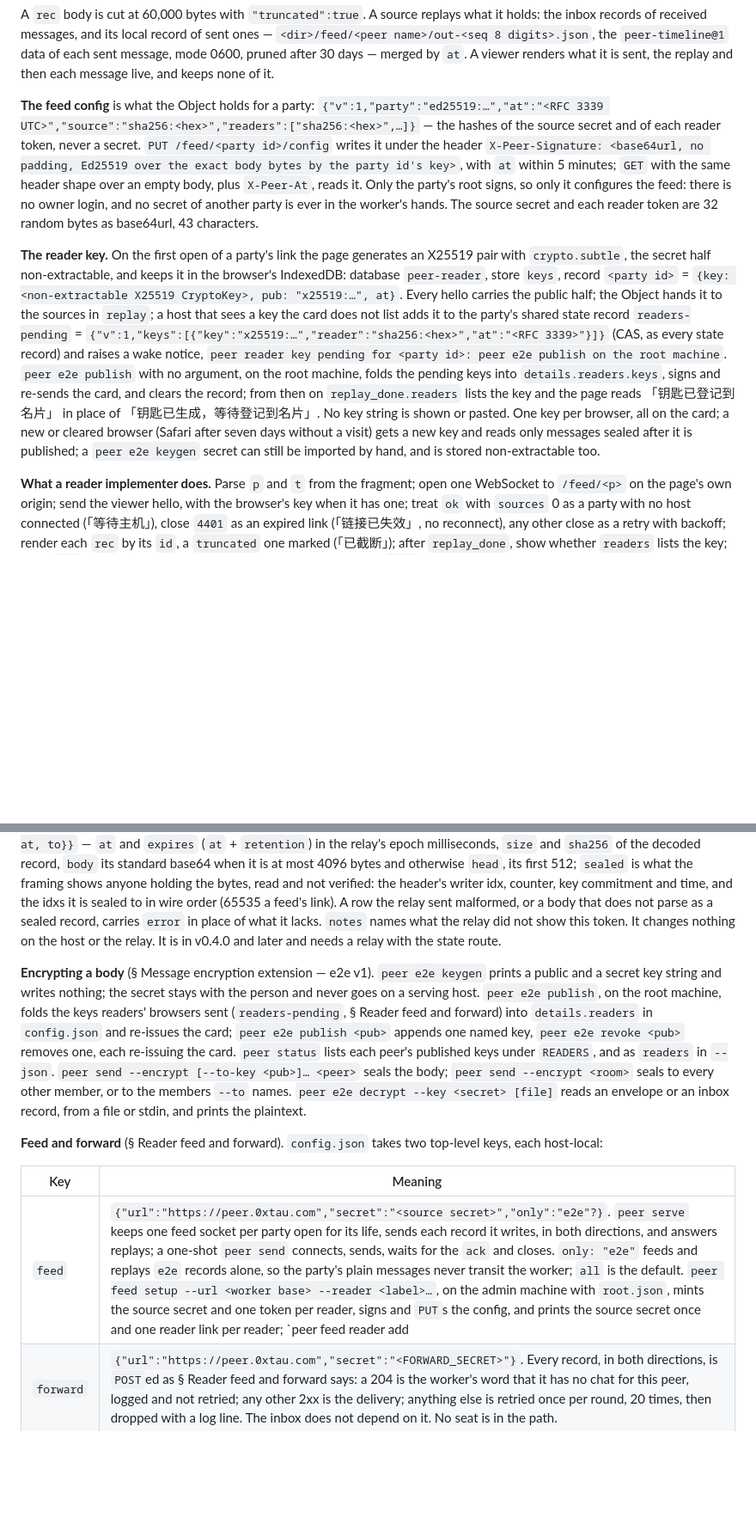
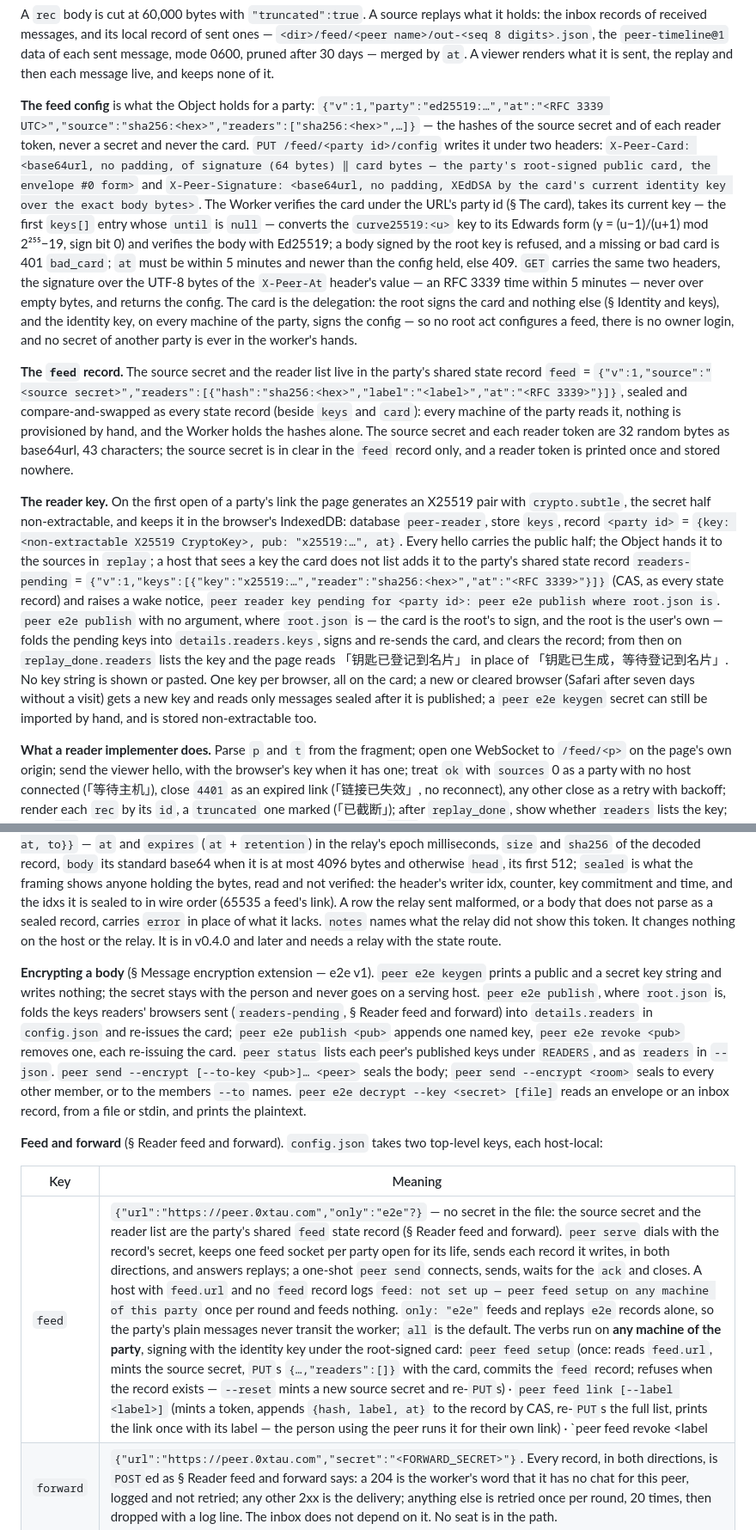
Before and after one commit to caoer/peer, a Markdown page: docs/protocol.md, 2 parts joined by grey strips. Shown at 86% size. Rendered like a GitHub page; blank space fills up the shorter version.

Commit message:
docs/protocol: the card is the delegation for the feed config (decision 33)
Reader feed and forward: the config PUT carries two headers, X-Peer-Card
(the party's root-signed public card) and X-Peer-Signature (XEdDSA by the
card's current identity key over the body); the Worker verifies the card
under the party id, converts the curve25519 key to its Edwards form and
verifies with Ed25519; a root-signed body is refused, a bad card is 401
bad_card, a config not newer than the one held is 409; GET signs the UTF-8
bytes of X-Peer-At, never empty bytes. The source secret and the reader
list live in the shared feed state record; a reader token is printed once
and stored nowhere. The reader link is https://<feed.url>/#p=…&t=…, printed
by peer feed link to the person using the peer on any machine of their
party; no managing party exists, and any reader program may be written
against the section. peer e2e publish runs where root.json is.

The CLI: feed setup|link|revoke|show on any machine of the party; the feed
config key holds url and only, no secret; the not-set-up log line. The
state-record list names the feed record and the pending reader keys.

```diff
--- a/docs/protocol.md
+++ b/docs/protocol.md
@@ -470,9 +470,11 @@ A party's messages can reach a person with no agent in the path: a **reader page
 
 A `rec` body is cut at 60,000 bytes with `"truncated":true`. A source replays what it holds: the inbox records of received messages, and its local record of sent ones — `<dir>/feed/<peer name>/out-<seq 8 digits>.json`, the `peer-timeline@1` data of each sent message, mode 0600, pruned after 30 days — merged by `at`. A viewer renders what it is sent, the replay and then each message live, and keeps none of it.
 
-**The feed config** is what the Object holds for a party: `{"v":1,"party":"ed25519:…","at":"<RFC 3339 UTC>","source":"sha256:<hex>","readers":["sha256:<hex>",…]}` — the hashes of the source secret and of each reader token, never a secret. `PUT /feed/<party id>/config` writes it under the header `X-Peer-Signature: <base64url, no padding, Ed25519 over the exact body bytes by the party id's key>`, with `at` within 5 minutes; `GET` with the same header shape over an empty body, plus `X-Peer-At`, reads it. Only the party's root signs, so only it configures the feed: there is no owner login, and no secret of another party is ever in the worker's hands. The source secret and each reader token are 32 random bytes as base64url, 43 characters.
+**The feed config** is what the Object holds for a party: `{"v":1,"party":"ed25519:…","at":"<RFC 3339 UTC>","source":"sha256:<hex>","readers":["sha256:<hex>",…]}` — the hashes of the source secret and of each reader token, never a secret and never the card. `PUT /feed/<party id>/config` writes it under two headers: `X-Peer-Card: <base64url, no padding, of signature (64 bytes) ‖ card bytes — the party's root-signed public card, the envelope #0 form>` and `X-Peer-Signature: <base64url, no padding, XEdDSA by the card's current identity key over the exact body bytes>`. The Worker verifies the card under the URL's party id (§ The card), takes its current key — the first `keys[]` entry whose `until` is `null` — converts the `curve25519:<u>` key to its Edwards form (y = (u−1)/(u+1) mod 2²⁵⁵−19, sign bit 0) and verifies the body with Ed25519; a body signed by the root key is refused, and a missing or bad card is 401 `bad_card`; `at` must be within 5 minutes and newer than the config held, else 409. `GET` carries the same two headers, the signature over the UTF-8 bytes of the `X-Peer-At` header's value — an RFC 3339 time within 5 minutes — never over empty bytes, and returns the config. The card is the delegation: the root signs the card and nothing else (§ Identity and keys), and the identity key, on every machine of the party, signs the config — so no root act configures a feed, there is no owner login, and no secret of another party is ever in the worker's hands.
 
-**The reader key.** On the first open of a party's link the page generates an X25519 pair with `crypto.subtle`, the secret half non-extractable, and keeps it in the browser's IndexedDB: database `peer-reader`, store `keys`, record `<party id>` = `{key: <non-extractable X25519 CryptoKey>, pub: "x25519:…", at}`. Every hello carries the public half; the Object hands it to the sources in `replay`; a host that sees a key the card does not list adds it to the party's shared state record `readers-pending` = `{"v":1,"keys":[{"key":"x25519:…","reader":"sha256:<hex>","at":"<RFC 3339>"}]}` (CAS, as every state record) and raises a wake notice, `peer reader key pending for <party id>: peer e2e publish on the root machine`. `peer e2e publish` with no argument, on the root machine, folds the pending keys into `details.readers.keys`, signs and re-sends the card, and clears the record; from then on `replay_done.readers` lists the key and the page reads 「钥匙已登记到名片」 in place of 「钥匙已生成，等待登记到名片」. No key string is shown or pasted. One key per browser, all on the card; a new or cleared browser (Safari after seven days without a visit) gets a new key and reads only messages sealed after it is published; a `peer e2e keygen` secret can still be imported by hand, and is stored non-extractable too.
+**The `feed` record.** The source secret and the reader list live in the party's shared state record `feed` = `{"v":1,"source":"<source secret>","readers":[{"hash":"sha256:<hex>","label":"<label>","at":"<RFC 3339>"}]}`, sealed and compare-and-swapped as every state record (beside `keys` and `card`): every machine of the party reads it, nothing is provisioned by hand, and the Worker holds the hashes alone. The source secret and each reader token are 32 random bytes as base64url, 43 characters; the source secret is in clear in the `feed` record only, and a reader token is printed once and stored nowhere.
+
+**The reader key.** On the first open of a party's link the page generates an X25519 pair with `crypto.subtle`, the secret half non-extractable, and keeps it in the browser's IndexedDB: database `peer-reader`, store `keys`, record `<party id>` = `{key: <non-extractable X25519 CryptoKey>, pub: "x25519:…", at}`. Every hello carries the public half; the Object hands it to the sources in `replay`; a host that sees a key the card does not list adds it to the party's shared state record `readers-pending` = `{"v":1,"keys":[{"key":"x25519:…","reader":"sha256:<hex>","at":"<RFC 3339>"}]}` (CAS, as every state record) and raises a wake notice, `peer reader key pending for <party id>: peer e2e publish where root.json is`. `peer e2e publish` with no argument, where `root.json` is — the card is the root's to sign, and the root is the user's own — folds the pending keys into `details.readers.keys`, signs and re-sends the card, and clears the record; from then on `replay_done.readers` lists the key and the page reads 「钥匙已登记到名片」 in place of 「钥匙已生成，等待登记到名片」. No key string is shown or pasted. One key per browser, all on the card; a new or cleared browser (Safari after seven days without a visit) gets a new key and reads only messages sealed after it is published; a `peer e2e keygen` secret can still be imported by hand, and is stored non-extractable too.
 
 **What a reader implementer does.** Parse `p` and `t` from the fragment; open one WebSocket to `/feed/<p>` on the page's own origin; send the viewer hello, with the browser's key when it has one; treat `ok` with `sources` 0 as a party with no host connected (「等待主机」), close `4401` as an expired link (「链接已失效」, no reconnect), any other close as a retry with backoff; render each `rec` by its `id`, a `truncated` one marked (「已截断」); after `replay_done`, show whether `readers` lists the key; open `e2e` bodies as § Message encryption extension says; send `ping` about every 30 seconds. Store no message, and never let a secret be exported.
 
@@ -571,13 +573,13 @@ Install: `go install github.com/caoer/peer/cmd/peer@v0.5.0` (Go 1.26 or later),
 
 `peer room inspect <room>` prints the relay's view of a room as one JSON object, read through this party's token for it: `{id, name, relay, room, you, log, members, records, notes?}`. `room`, `you` and `log` are the state route's answer as it is (the state of its last page); `members` is the members route's list, `null` when the token is not admin; `records` is every record the state route serves, each `{seq, idx, type, at, expires, size, sha256, body | head, sealed: {idx, ctr, kh, at, to}}` — `at` and `expires` (`at` + `retention`) in the relay's epoch milliseconds, `size` and `sha256` of the decoded record, `body` its standard base64 when it is at most 4096 bytes and otherwise `head`, its first 512; `sealed` is what the framing shows anyone holding the bytes, read and not verified: the header's writer idx, counter, key commitment and time, and the idxs it is sealed to in wire order (65535 a feed's link). A row the relay sent malformed, or a body that does not parse as a sealed record, carries `error` in place of what it lacks. `notes` names what the relay did not show this token. It changes nothing on the host or the relay. It is in v0.4.0 and later and needs a relay with the state route.
 
-**Encrypting a body** (§ Message encryption extension — e2e v1). `peer e2e keygen` prints a public and a secret key string and writes nothing; the secret stays with the person and never goes on a serving host. `peer e2e publish`, on the root machine, folds the keys readers' browsers sent (`readers-pending`, § Reader feed and forward) into `details.readers` in `config.json` and re-issues the card; `peer e2e publish <pub>` appends one named key, `peer e2e revoke <pub>` removes one, each re-issuing the card. `peer status` lists each peer's published keys under `READERS`, and as `readers` in `--json`. `peer send --encrypt [--to-key <pub>]… <peer>` seals the body; `peer send --encrypt <room>` seals to every other member, or to the members `--to` names. `peer e2e decrypt --key <secret> [file]` reads an envelope or an inbox record, from a file or stdin, and prints the plaintext.
+**Encrypting a body** (§ Message encryption extension — e2e v1). `peer e2e keygen` prints a public and a secret key string and writes nothing; the secret stays with the person and never goes on a serving host. `peer e2e publish`, where `root.json` is, folds the keys readers' browsers sent (`readers-pending`, § Reader feed and forward) into `details.readers` in `config.json` and re-issues the card; `peer e2e publish <pub>` appends one named key, `peer e2e revoke <pub>` removes one, each re-issuing the card. `peer status` lists each peer's published keys under `READERS`, and as `readers` in `--json`. `peer send --encrypt [--to-key <pub>]… <peer>` seals the body; `peer send --encrypt <room>` seals to every other member, or to the members `--to` names. `peer e2e decrypt --key <secret> [file]` reads an envelope or an inbox record, from a file or stdin, and prints the plaintext.
 
 **Feed and forward** (§ Reader feed and forward). `config.json` takes two top-level keys, each host-local:
 
 | Key | Meaning |
 |---|---|
-| `feed` | `{"url":"https://peer.0xtau.com","secret":"<source secret>","only":"e2e"?}`. `peer serve` keeps one feed socket per party open for its life, sends each record it writes, in both directions, and answers replays; a one-shot `peer send` connects, sends, waits for the `ack` and closes. `only: "e2e"` feeds and replays `e2e` records alone, so the party's plain messages never transit the worker; `all` is the default. `peer feed setup --url <worker base> --reader <label>…`, on the admin machine with `root.json`, mints the source secret and one token per reader, signs and `PUT`s the config, and prints the source secret once and one reader link per reader; `peer feed reader add|revoke <label>` re-`PUT`s the reader list; `peer feed show` reads it. |
+| `feed` | `{"url":"https://peer.0xtau.com","only":"e2e"?}` — no secret in the file: the source secret and the reader list are the party's shared `feed` state record (§ Reader feed and forward). `peer serve` dials with the record's secret, keeps one feed socket per party open for its life, sends each record it writes, in both directions, and answers replays; a one-shot `peer send` connects, sends, waits for the `ack` and closes. A host with `feed.url` and no `feed` record logs `feed: not set up — peer feed setup on any machine of this party` once per round and feeds nothing. `only: "e2e"` feeds and replays `e2e` records alone, so the party's plain messages never transit the worker; `all` is the default. The verbs run on **any machine of the party**, signing with the identity key under the root-signed card: `peer feed setup` (once: reads `feed.url`, mints the source secret, `PUT`s `{…,"readers":[]}` with the card, commits the `feed` record; refuses when the record exists — `--reset` mints a new source secret and re-`PUT`s) · `peer feed link [--label <label>]` (mints a token, appends `{hash, label, at}` to the record by CAS, re-`PUT`s the full list, prints the link once with its label — the person using the peer runs it for their own link) · `peer feed revoke <label | hash prefix>` (removes it from the record, re-`PUT`s) · `peer feed show` (the record's readers: label, hash, at; `--remote` `GET`s the list the Worker holds). |
 | `forward` | `{"url":"https://peer.0xtau.com","secret":"<FORWARD_SECRET>"}`. Every record, in both directions, is `POST`ed as § Reader feed and forward says: a 204 is the worker's word that it has no chat for this peer, logged and not retried; any other 2xx is the delivery; anything else is retried once per round, 20 times, then dropped with a log line. The inbox does not depend on it. No seat is in the path. |
 
 A `config.json` carrying the per-peer forward or mirror keys of a build before v0.5.0 refuses at load, naming the key: on this build they would leave the forward silently off.
```
Also changed, not shown: other parts of docs/protocol.md (+3 -3 lines).
